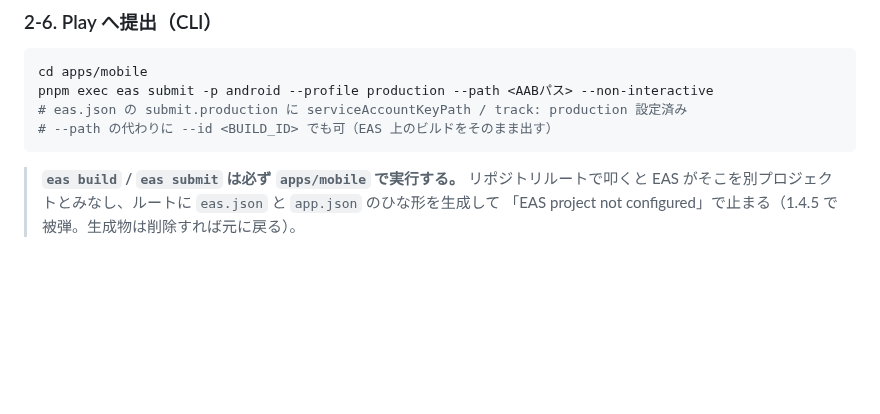
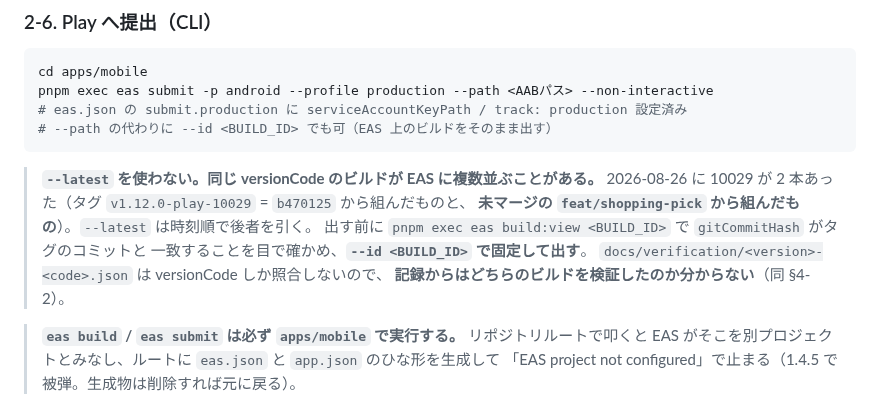
Before and after one commit to keisato848/daidoko, a Markdown page: docs/リリース手順.md, the part around the change. Rendered like a GitHub page; blank space fills up the shorter version.

````diff
--- a/docs/リリース手順.md
+++ b/docs/リリース手順.md
@@ -159,6 +159,14 @@ pnpm exec eas submit -p android --profile production --path <AABパス> --non-in
 # eas.json の submit.production に serviceAccountKeyPath / track: production 設定済み
 # --path の代わりに --id <BUILD_ID> でも可（EAS 上のビルドをそのまま出す）
 ```
+
+> **`--latest` を使わない。同じ versionCode のビルドが EAS に複数並ぶことがある。**
+> 2026-08-26 に 10029 が 2 本あった（タグ `v1.12.0-play-10029` = `b470125` から組んだものと、
+> **未マージの `feat/shopping-pick` から組んだもの**）。`--latest` は時刻順で後者を引く。
+> 出す前に `pnpm exec eas build:view <BUILD_ID>` で `gitCommitHash` がタグのコミットと
+> 一致することを目で確かめ、**`--id <BUILD_ID>` で固定して出す**。
+> `docs/verification/<version>-<code>.json` は versionCode しか照合しないので、
+> **記録からはどちらのビルドを検証したのか分からない**（同 §4-2）。
 
 > **`eas build` / `eas submit` は必ず `apps/mobile` で実行する。** リポジトリルートで叩くと
 > EAS がそこを別プロジェクトとみなし、ルートに `eas.json` と `app.json` のひな形を生成して
````
Also changed, not shown: docs/開発ハーネス.md (+6 -0 lines).
